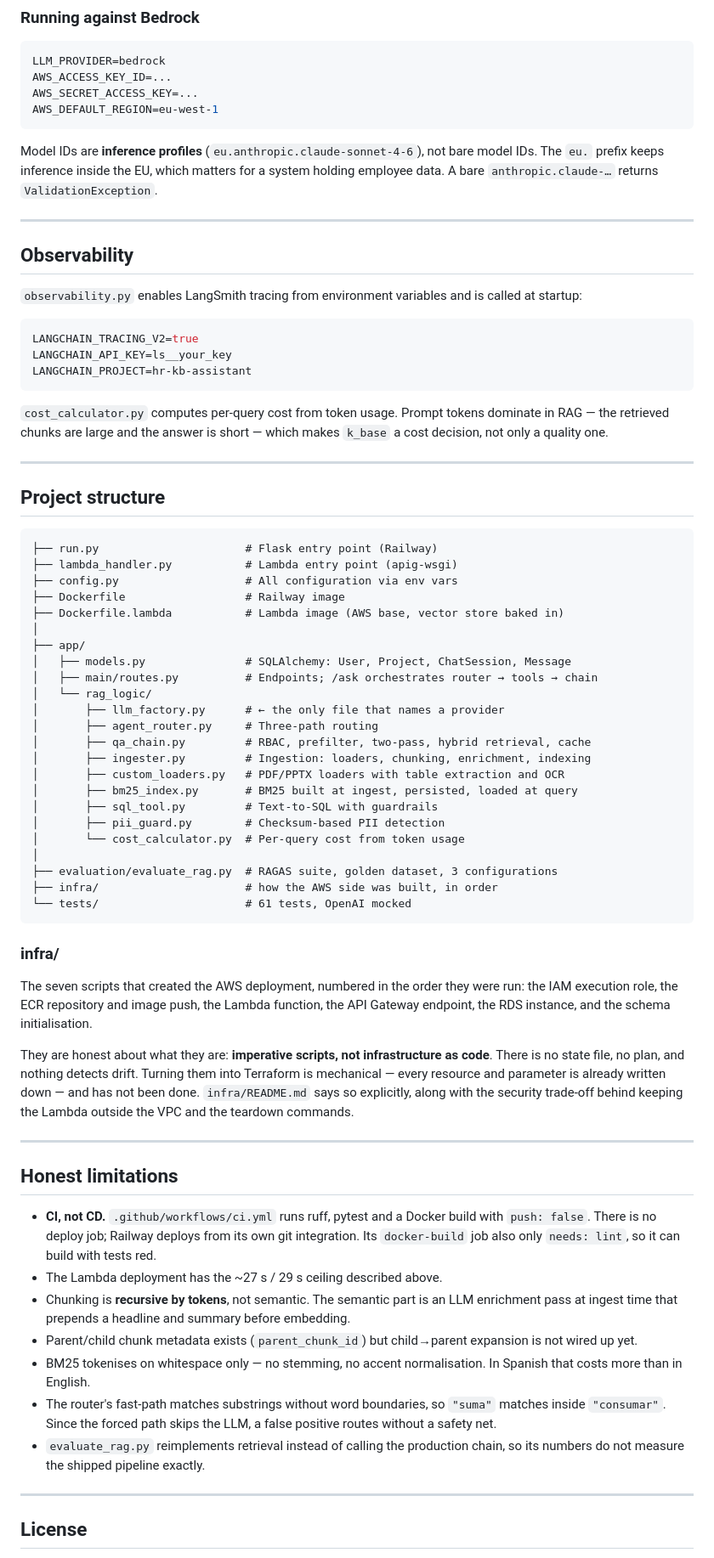
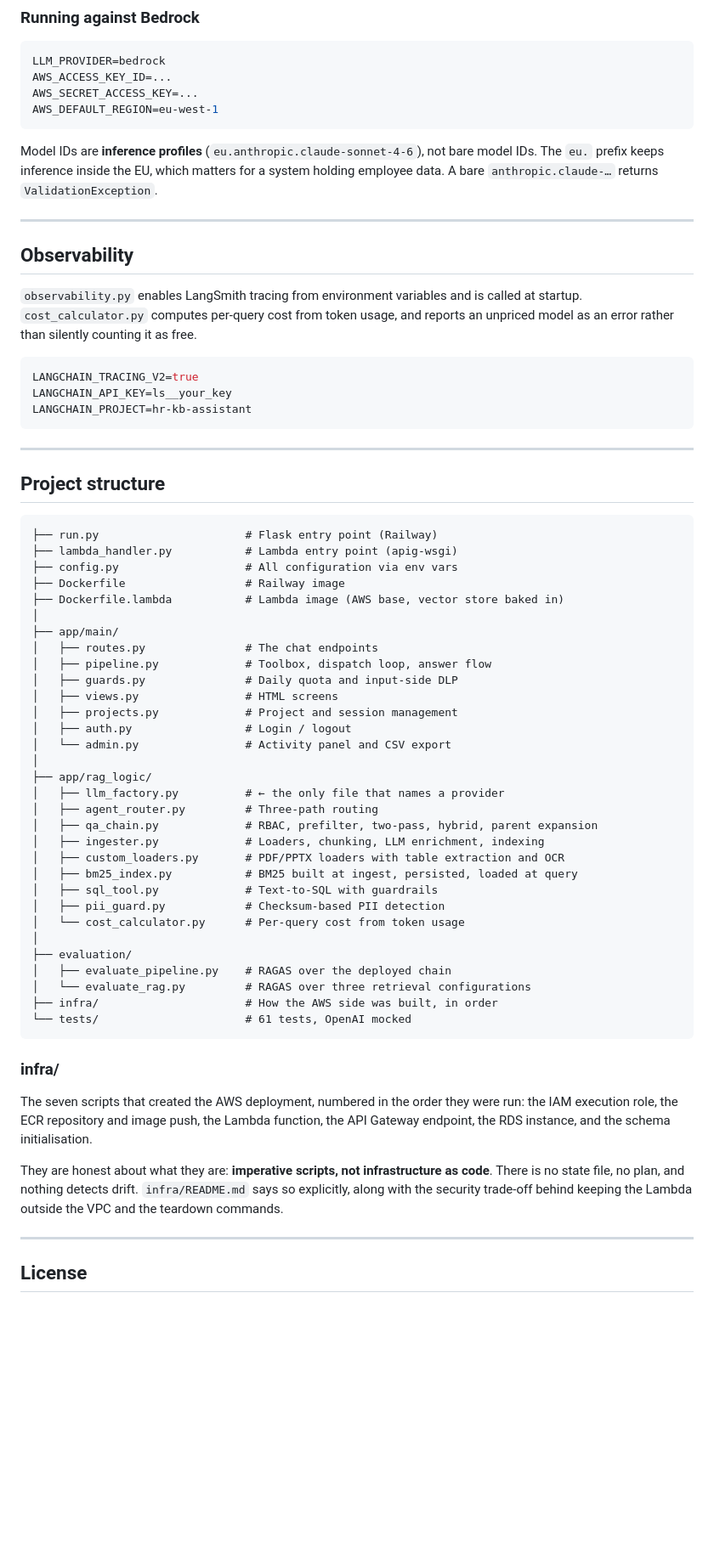
Before and after one commit to sixtorapa/RAG_HR_ASSISTANT, a Markdown page: README.md, the part around one of its changes. Shown at 85% size. Drawn GitHub-style; blank space fills up the shorter version.

````diff
--- a/README.md
+++ b/README.md
@@ -202,26 +257,23 @@ AWS_SECRET_ACCESS_KEY=...
 AWS_DEFAULT_REGION=eu-west-1
 ```
 
-Model IDs are **inference profiles** (`eu.anthropic.claude-sonnet-4-6`), not bare model
-IDs. The `eu.` prefix keeps inference inside the EU, which matters for a system holding
-employee data. A bare `anthropic.claude-…` returns `ValidationException`.
+Model IDs are **inference profiles** (`eu.anthropic.claude-sonnet-4-6`), not bare model IDs.
+The `eu.` prefix keeps inference inside the EU, which matters for a system holding employee
+data. A bare `anthropic.claude-…` returns `ValidationException`.
 
 ---
 
 ## Observability
 
 `observability.py` enables LangSmith tracing from environment variables and is called at
-startup:
+startup. `cost_calculator.py` computes per-query cost from token usage, and reports an
+unpriced model as an error rather than silently counting it as free.
 
 ```env
 LANGCHAIN_TRACING_V2=true
 LANGCHAIN_API_KEY=ls__your_key
 LANGCHAIN_PROJECT=hr-kb-assistant
 ```
-
-`cost_calculator.py` computes per-query cost from token usage. Prompt tokens dominate in
-RAG — the retrieved chunks are large and the answer is short — which makes `k_base` a
-cost decision, not only a quality one.
 
 ---
 
@@ -234,56 +286,43 @@ cost decision, not only a quality one.
 ├── Dockerfile                  # Railway image
 ├── Dockerfile.lambda           # Lambda image (AWS base, vector store baked in)
 │
-├── app/
-│   ├── models.py               # SQLAlchemy: User, Project, ChatSession, Message
-│   ├── main/routes.py          # Endpoints; /ask orchestrates router → tools → chain
-│   └── rag_logic/
-│       ├── llm_factory.py      # ← the only file that names a provider
-│       ├── agent_router.py     # Three-path routing
-│       ├── qa_chain.py         # RBAC, prefilter, two-pass, hybrid retrieval, cache
-│       ├── ingester.py         # Ingestion: loaders, chunking, enrichment, indexing
-│       ├── custom_loaders.py   # PDF/PPTX loaders with table extraction and OCR
-│       ├── bm25_index.py       # BM25 built at ingest, persisted, loaded at query
-│       ├── sql_tool.py         # Text-to-SQL with guardrails
-│       ├── pii_guard.py        # Checksum-based PII detection
-│       └── cost_calculator.py  # Per-query cost from token usage
+├── app/main/
+│   ├── routes.py               # The chat endpoints
+│   ├── pipeline.py             # Toolbox, dispatch loop, answer flow
+│   ├── guards.py               # Daily quota and input-side DLP
+│   ├── views.py                # HTML screens
+│   ├── projects.py             # Project and session management
+│   ├── auth.py                 # Login / logout
+│   └── admin.py                # Activity panel and CSV export
 │
-├── evaluation/evaluate_rag.py  # RAGAS suite, golden dataset, 3 configurations
-├── infra/                      # how the AWS side was built, in order
+├── app/rag_logic/
+│   ├── llm_factory.py          # ← the only file that names a provider
+│   ├── agent_router.py         # Three-path routing
+│   ├── qa_chain.py             # RBAC, prefilter, two-pass, hybrid, parent expansion
+│   ├── ingester.py             # Loaders, chunking, LLM enrichment, indexing
+│   ├── custom_loaders.py       # PDF/PPTX loaders with table extraction and OCR
+│   ├── bm25_index.py           # BM25 built at ingest, persisted, loaded at query
+│   ├── sql_tool.py             # Text-to-SQL with guardrails
+│   ├── pii_guard.py            # Checksum-based PII detection
+│   └── cost_calculator.py      # Per-query cost from token usage
+│
+├── evaluation/
+│   ├── evaluate_pipeline.py    # RAGAS over the deployed chain
+│   └── evaluate_rag.py         # RAGAS over three retrieval configurations
+├── infra/                      # How the AWS side was built, in order
 └── tests/                      # 61 tests, OpenAI mocked
 ```
 
 ### infra/
 
-The seven scripts that created the AWS deployment, numbered in the order they were
-run: the IAM execution role, the ECR repository and image push, the Lambda function,
-the API Gateway endpoint, the RDS instance, and the schema initialisation.
+The seven scripts that created the AWS deployment, numbered in the order they were run:
+the IAM execution role, the ECR repository and image push, the Lambda function, the API
+Gateway endpoint, the RDS instance, and the schema initialisation.
 
-They are honest about what they are: **imperative scripts, not infrastructure as
-code**. There is no state file, no plan, and nothing detects drift. Turning them into
-Terraform is mechanical — every resource and parameter is already written down — and
-has not been done. `infra/README.md` says so explicitly, along with the security
-trade-off behind keeping the Lambda outside the VPC and the teardown commands.
-
----
-
-## Honest limitations
-
-- **CI, not CD.** `.github/workflows/ci.yml` runs ruff, pytest and a Docker build with
-  `push: false`. There is no deploy job; Railway deploys from its own git integration.
-  Its `docker-build` job also only `needs: lint`, so it can build with tests red.
-- The Lambda deployment has the ~27 s / 29 s ceiling described above.
-- Chunking is **recursive by tokens**, not semantic. The semantic part is an LLM
-  enrichment pass at ingest time that prepends a headline and summary before embedding.
-- Parent/child chunk metadata exists (`parent_chunk_id`) but child→parent expansion is
-  not wired up yet.
-- BM25 tokenises on whitespace only — no stemming, no accent normalisation. In Spanish
-  that costs more than in English.
-- The router's fast-path matches substrings without word boundaries, so `"suma"` matches
-  inside `"consumar"`. Since the forced path skips the LLM, a false positive routes
-  without a safety net.
-- `evaluate_rag.py` reimplements retrieval instead of calling the production chain, so
-  its numbers do not measure the shipped pipeline exactly.
+They are honest about what they are: **imperative scripts, not infrastructure as code**.
+There is no state file, no plan, and nothing detects drift. `infra/README.md` says so
+explicitly, along with the security trade-off behind keeping the Lambda outside the VPC and
+the teardown commands.
 
 ---
 
````
Also changed, not shown: other parts of README.md (+167 -112 lines).
